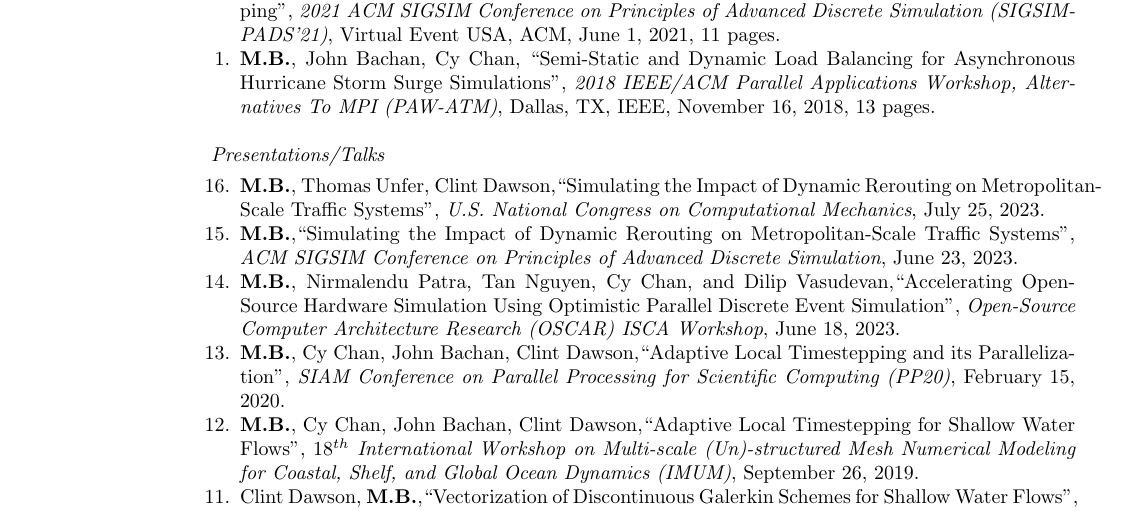
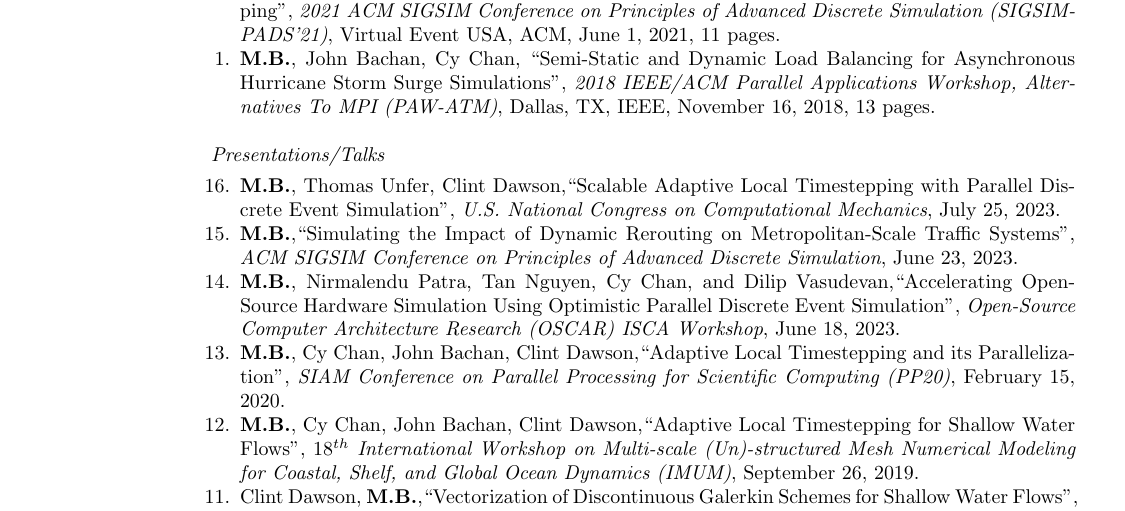
Before and after one commit to bremerm31/CV, a LaTeX CV (bremer_maximilian_cv.tex): part of page 2 of 4, cut so that both start at the same text. Compiled offline with pdfLaTeX.

Commit message:
Typo in USNCCM talk

```diff
--- a/bremer_maximilian_cv.tex
+++ b/bremer_maximilian_cv.tex
@@ -215,7 +215,7 @@ Menlo Park, CA 94025, USA & {E-mail:} {\tt mb2010@lbl.gov}
 \vspace{0.05in}
 \begin{list2}
 
-\item[16.] \talk{{\bf M.B.}, Thomas Unfer, Clint Dawson}{Simulating the Impact of Dynamic Rerouting on Metropolitan-Scale Traffic Systems}{U.S. National Congress on Computational Mechanics}{July 25, 2023}
+\item[16.] \talk{{\bf M.B.}, Thomas Unfer, Clint Dawson}{Scalable Adaptive Local Timestepping with Parallel Discrete Event Simulation}{U.S. National Congress on Computational Mechanics}{July 25, 2023}
 
 \item[15.] \talk{{\bf M.B.}}{Simulating the Impact of Dynamic Rerouting on Metropolitan-Scale Traffic Systems}{ACM SIGSIM Conference on Principles of Advanced Discrete Simulation}{June 23, 2023}
 
```
Also changed, not shown: bremer_maximilian_cv.pdf.
